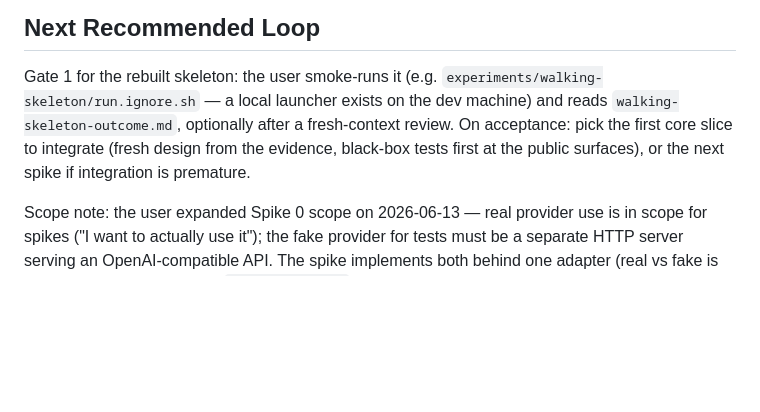
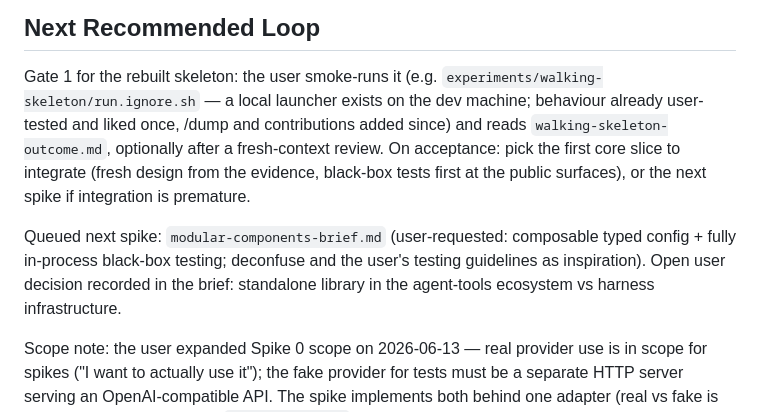
Before and after one commit to maxeonyx/agent-harness, a Markdown page: docs/process/HANDOFF.md, the part around the change. GitHub-like rendering; blank space fills up the shorter version.

Commit message:
Brief for modular-components spike (composable config, in-process black-box tests)

```diff
--- a/docs/process/HANDOFF.md
+++ b/docs/process/HANDOFF.md
@@ -29,10 +29,18 @@ The repo has explicit boundaries:
 
 Gate 1 for the rebuilt skeleton: the user smoke-runs it (e.g.
 `experiments/walking-skeleton/run.ignore.sh` — a local launcher exists on
-the dev machine) and reads `walking-skeleton-outcome.md`, optionally after
-a fresh-context review. On acceptance: pick the first core slice to
-integrate (fresh design from the evidence, black-box tests first at the
-public surfaces), or the next spike if integration is premature.
+the dev machine; behaviour already user-tested and liked once, /dump and
+contributions added since) and reads `walking-skeleton-outcome.md`,
+optionally after a fresh-context review. On acceptance: pick the first
+core slice to integrate (fresh design from the evidence, black-box tests
+first at the public surfaces), or the next spike if integration is
+premature.
+
+Queued next spike: `modular-components-brief.md` (user-requested:
+composable typed config + fully in-process black-box testing; deconfuse
+and the user's testing guidelines as inspiration). Open user decision
+recorded in the brief: standalone library in the agent-tools ecosystem vs
+harness infrastructure.
 
 Scope note: the user expanded Spike 0 scope on 2026-06-13 — real provider use
 is in scope for spikes ("I want to actually use it"); the fake provider for
```
Also changed, not shown: 1 other file.
